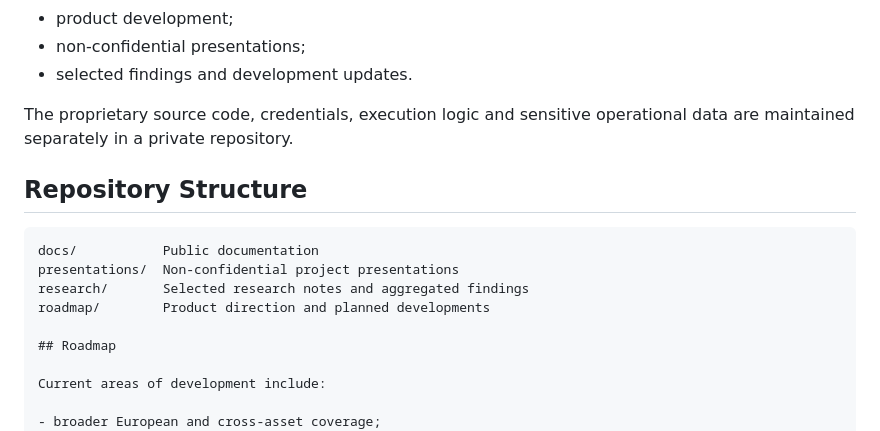
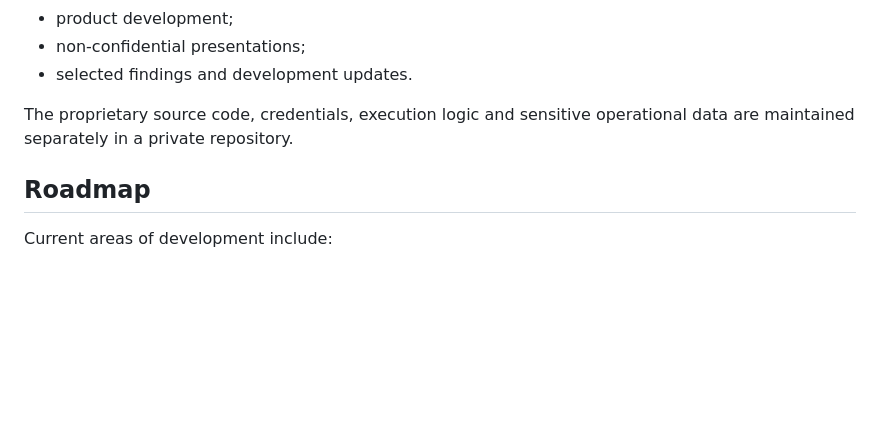
Before and after one commit to esegue-ai/esegue-public, a Markdown page: README.md, the part around the change. GitHub-like rendering; blank space fills up the shorter version.

````diff
--- a/README.md
+++ b/README.md
@@ -90,14 +90,6 @@ This public repository contains selected materials about:
 
 The proprietary source code, credentials, execution logic and sensitive operational data are maintained separately in a private repository.
 
-## Repository Structure
-
-```text
-docs/           Public documentation
-presentations/  Non-confidential project presentations
-research/       Selected research notes and aggregated findings
-roadmap/        Product direction and planned developments
-
 ## Roadmap
 
 Current areas of development include:
````
